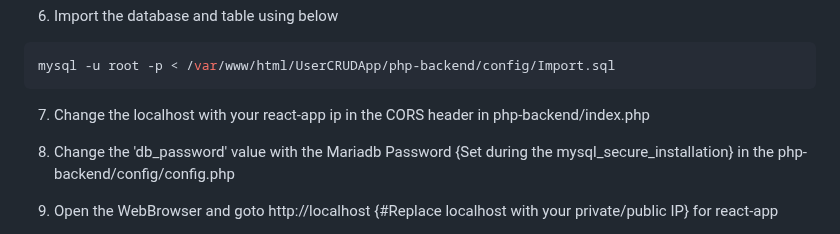
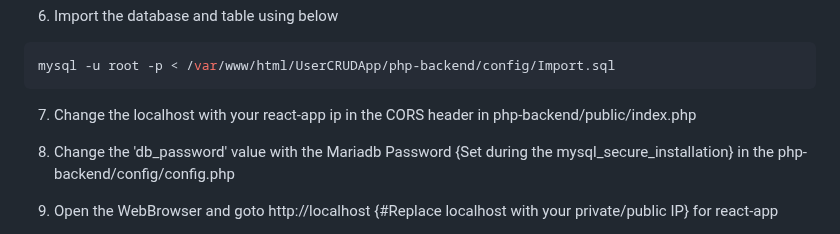
Before and after one commit to Vishwakarma-Shubham/UserCRUDApp, a Markdown page: README.md, the part around the change. Drawn GitHub-style.

````diff
--- a/README.md
+++ b/README.md
@@ -124,7 +124,7 @@ systemctl enable nginx --now
 mysql -u root -p < /var/www/html/UserCRUDApp/php-backend/config/Import.sql
 ```
 
-7. Change the localhost with your react-app ip in the CORS header in php-backend/index.php
+7. Change the localhost with your react-app ip in the CORS header in php-backend/public/index.php
 
 8. Change the 'db_password' value with the Mariadb Password {Set during the mysql_secure_installation} in the php-backend/config/config.php
 
````
